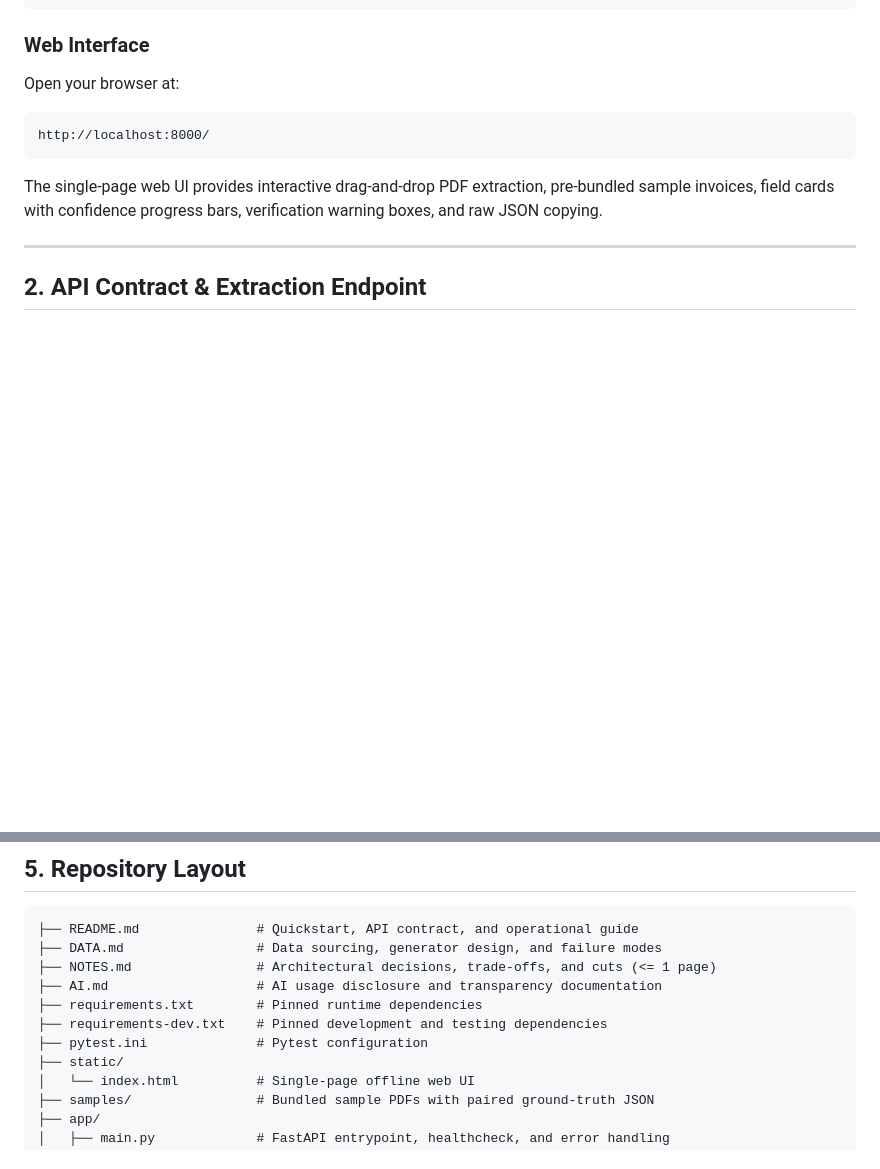
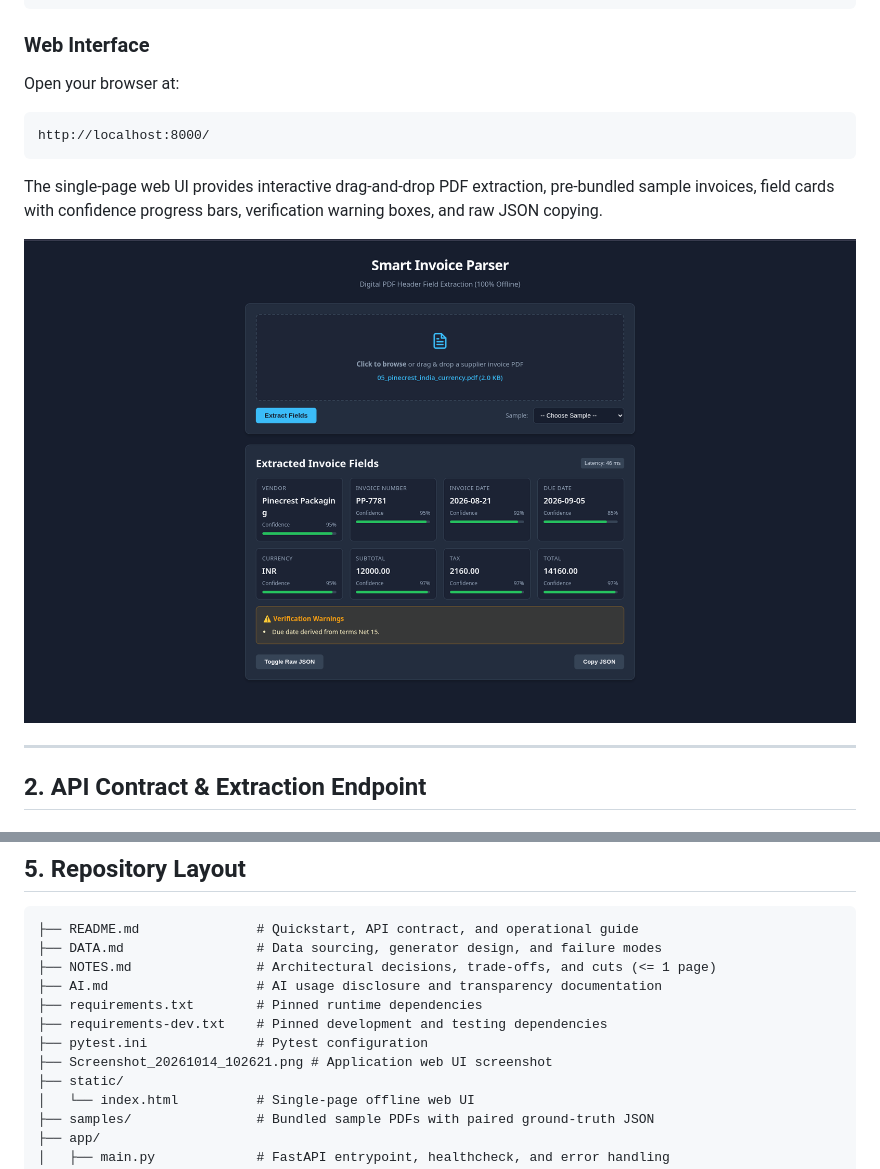
Before and after one commit to someshsinha/smart-invoice-parser, a Markdown page: README.md, 2 parts joined by grey strips. Rendered like a GitHub page; pictures changed too: Screenshot_20261014_102621.png (added); blank space fills up the shorter version.

Commit message:
docs: update README with application screenshot

````diff
--- a/README.md
+++ b/README.md
@@ -30,6 +30,8 @@ Open your browser at:
 http://localhost:8000/
 ```
 The single-page web UI provides interactive drag-and-drop PDF extraction, pre-bundled sample invoices, field cards with confidence progress bars, verification warning boxes, and raw JSON copying.
+
+![Smart Invoice Parser Web Interface](Screenshot_20261014_102621.png)
 
 ---
 
@@ -137,6 +139,7 @@ Zero failures found! 100% exact match across all evaluated documents.
 ├── requirements.txt        # Pinned runtime dependencies
 ├── requirements-dev.txt    # Pinned development and testing dependencies
 ├── pytest.ini              # Pytest configuration
+├── Screenshot_20261014_102621.png # Application web UI screenshot
 ├── static/
 │   └── index.html          # Single-page offline web UI
 ├── samples/                # Bundled sample PDFs with paired ground-truth JSON
````
